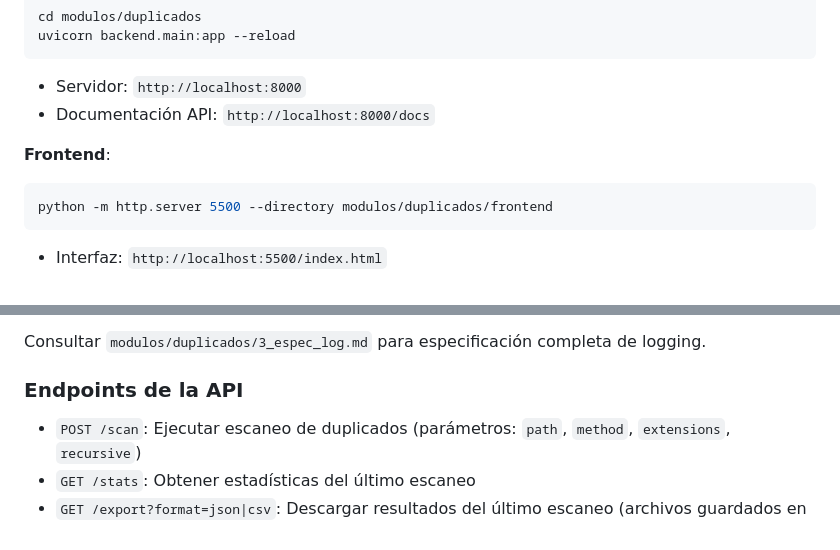
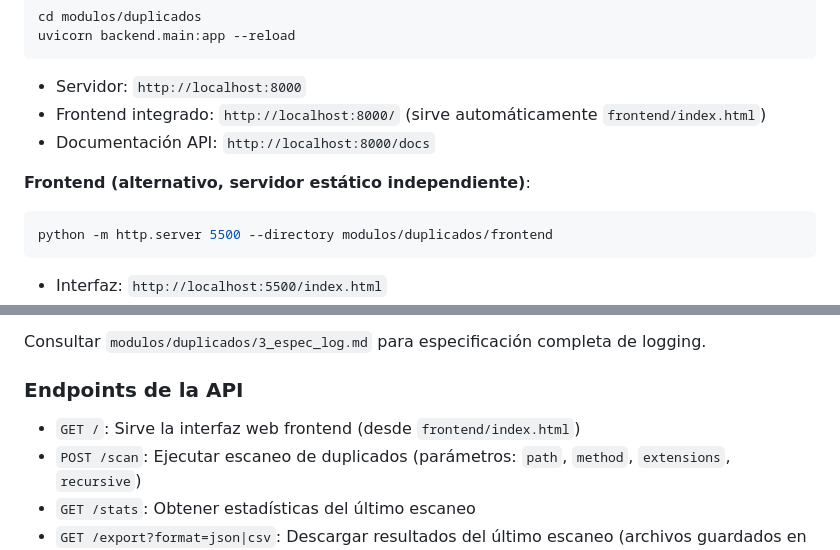
Before and after one commit to Heliazer/duply_mod_ordenar, a Markdown page: CLAUDE.md, 2 parts joined by grey strips. Drawn GitHub-style.

Commit message:
actualizando el /init

````diff
--- a/CLAUDE.md
+++ b/CLAUDE.md
@@ -51,9 +51,10 @@ cd modulos/duplicados
 uvicorn backend.main:app --reload
 ```
 - Servidor: `http://localhost:8000`
+- Frontend integrado: `http://localhost:8000/` (sirve automáticamente `frontend/index.html`)
 - Documentación API: `http://localhost:8000/docs`
 
-**Frontend**:
+**Frontend (alternativo, servidor estático independiente)**:
 ```bash
 python -m http.server 5500 --directory modulos/duplicados/frontend
 ```
@@ -106,6 +107,7 @@ Consultar `modulos/duplicados/3_espec_log.md` para especificación completa de l
 
 ### Endpoints de la API
 
+- `GET /`: Sirve la interfaz web frontend (desde `frontend/index.html`)
 - `POST /scan`: Ejecutar escaneo de duplicados (parámetros: `path`, `method`, `extensions`, `recursive`)
 - `GET /stats`: Obtener estadísticas del último escaneo
 - `GET /export?format=json|csv`: Descargar resultados del último escaneo (archivos guardados en `backend/exports/`)
````
